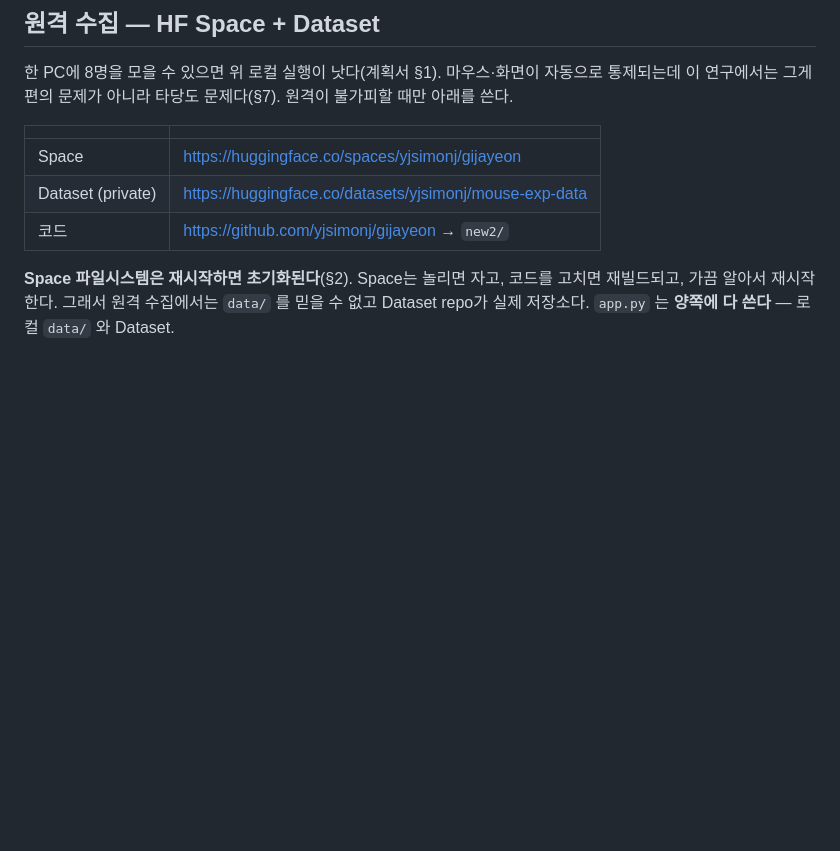
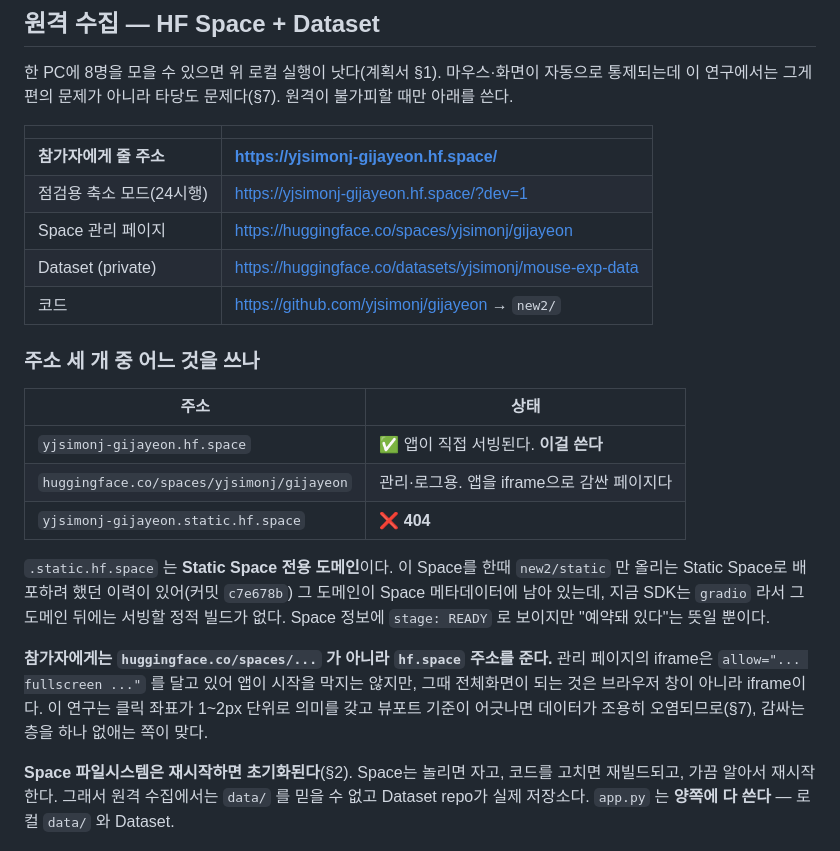
Before and after one commit to yjsimonj/gijayeon, a Markdown page: new2/README.md, the part around the change. GitHub-like rendering; blank space fills up the shorter version.

Commit message:
Record which of the three Space URLs to hand participants
yjsimonj-gijayeon.static.hf.space 404s: that domain only serves Static SDK
Spaces, and it is a leftover from c7e678b when new2/static was going to be
deployed as one. The SDK is gradio now, so nothing is behind it — the Space
metadata still lists it as READY, which only means reserved.

Use yjsimonj-gijayeon.hf.space, not the huggingface.co Space page. The page's
iframe does carry allow="... fullscreen ...", so the app will not refuse to
start there, but what goes fullscreen is the iframe rather than the window.
For a study where a 1-2px coordinate shift is the measurement (§7), the
wrapper is one variable worth removing.

Co-Authored-By: Claude Opus 5 (1M context) <noreply@anthropic.com>

```diff
--- a/new2/README.md
+++ b/new2/README.md
@@ -64,9 +64,30 @@ data/main_<참가자ID>_<시각>.json
 
 | | |
 |---|---|
-| Space | https://huggingface.co/spaces/yjsimonj/gijayeon |
+| **참가자에게 줄 주소** | **https://yjsimonj-gijayeon.hf.space/** |
+| 점검용 축소 모드(24시행) | https://yjsimonj-gijayeon.hf.space/?dev=1 |
+| Space 관리 페이지 | https://huggingface.co/spaces/yjsimonj/gijayeon |
 | Dataset (private) | https://huggingface.co/datasets/yjsimonj/mouse-exp-data |
 | 코드 | https://github.com/yjsimonj/gijayeon → `new2/` |
+
+### 주소 세 개 중 어느 것을 쓰나
+
+| 주소 | 상태 |
+|---|---|
+| `yjsimonj-gijayeon.hf.space` | ✅ 앱이 직접 서빙된다. **이걸 쓴다** |
+| `huggingface.co/spaces/yjsimonj/gijayeon` | 관리·로그용. 앱을 iframe으로 감싼 페이지다 |
+| `yjsimonj-gijayeon.static.hf.space` | ❌ **404** |
+
+`.static.hf.space` 는 **Static Space 전용 도메인**이다. 이 Space를 한때 `new2/static` 만
+올리는 Static Space로 배포하려 했던 이력이 있어(커밋 `c7e678b`) 그 도메인이 Space
+메타데이터에 남아 있는데, 지금 SDK는 `gradio` 라서 그 도메인 뒤에는 서빙할 정적 빌드가
+없다. Space 정보에 `stage: READY` 로 보이지만 "예약돼 있다"는 뜻일 뿐이다.
+
+**참가자에게는 `huggingface.co/spaces/...` 가 아니라 `hf.space` 주소를 준다.** 관리
+페이지의 iframe은 `allow="... fullscreen ..."` 를 달고 있어 앱이 시작을 막지는 않지만,
+그때 전체화면이 되는 것은 브라우저 창이 아니라 iframe이다. 이 연구는 클릭 좌표가
+1~2px 단위로 의미를 갖고 뷰포트 기준이 어긋나면 데이터가 조용히 오염되므로(§7),
+감싸는 층을 하나 없애는 쪽이 맞다.
 
 **Space 파일시스템은 재시작하면 초기화된다**(§2). Space는 놀리면 자고, 코드를 고치면
 재빌드되고, 가끔 알아서 재시작한다. 그래서 원격 수집에서는 `data/` 를 믿을 수 없고
```
